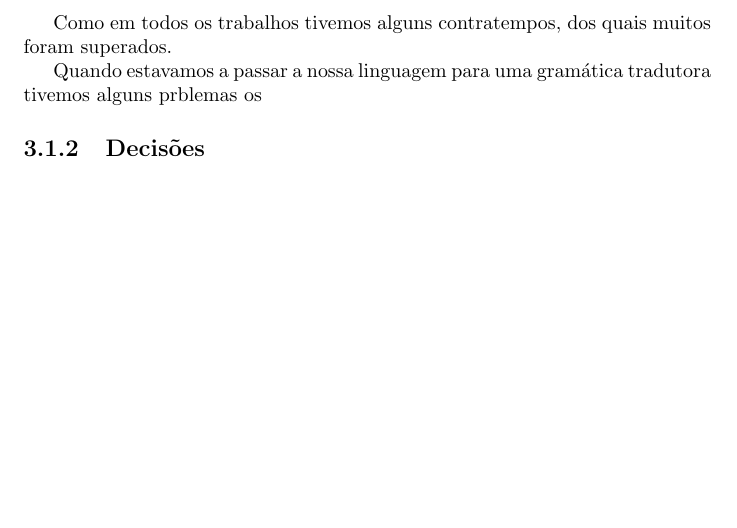
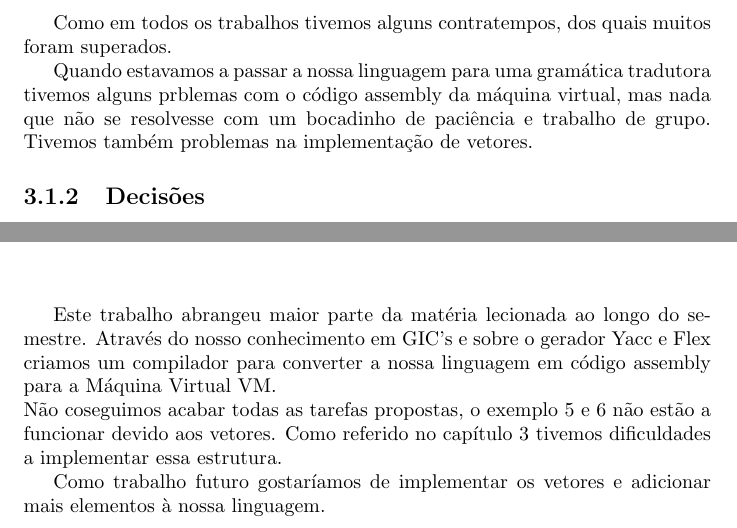
Before and after one commit to Ekkro/PLC, a LaTeX document (trabalhoP3/PLC17TP3GR14tex.tex): part of page 10 of 23 before the commit and two parts of pages 10 and 20 of 23 after it, the two joined at a grey line, cut so that both start at the same text, the shorter picture padded with empty space. Compiled offline with pdfLaTeX.

Commit message:
relatório

```diff
--- a/trabalhoP3/PLC17TP3GR14tex.tex
+++ b/trabalhoP3/PLC17TP3GR14tex.tex
@@ -229,7 +229,7 @@ A nossa linguagem está definida pela seguinte GIC:
 \indent
 Como em todos os trabalhos tivemos alguns contratempos, dos quais muitos foram superados.\\
 \indent
-Quando estavamos a passar a nossa linguagem para uma gramática tradutora tivemos alguns prblemas os
+Quando estavamos a passar a nossa linguagem para uma gramática tradutora tivemos alguns prblemas com o código assembly da máquina virtual, mas nada que não se resolvesse com um bocadinho de paciência e trabalho de grupo. Tivemos também problemas na implementação de vetores.
 
 
 
@@ -741,7 +736,11 @@ Obtivemos o seguinte resultado:
 
 
 \chapter{Conclusão} \label{concl}
-
+ \indent
+ Este trabalho abrangeu maior parte da matéria lecionada ao longo do semestre. Através do nosso conhecimento em GIC's e sobre o gerador Yacc e Flex criamos um compilador para converter a nossa linguagem em código assembly para a Máquina Virtual VM.\\
+ Não coseguimos acabar todas as tarefas propostas, o exemplo 5 e 6 não estão a funcionar devido aos vetores. Como referido no capítulo 3 tivemos dificuldades a implementar essa estrutura.\\
+ \indent
+ Como trabalho futuro gostaríamos de implementar os vetores e adicionar mais elementos à nossa linguagem.
 
 \appendix
 \chapter{Imagens}
```
Also changed, not shown: trabalhoP3/PLC17TP3GR14tex.pdf, trabalhoP3/PLC17TP3GR14tex.tex (5 more changed lines), 6 other files.
